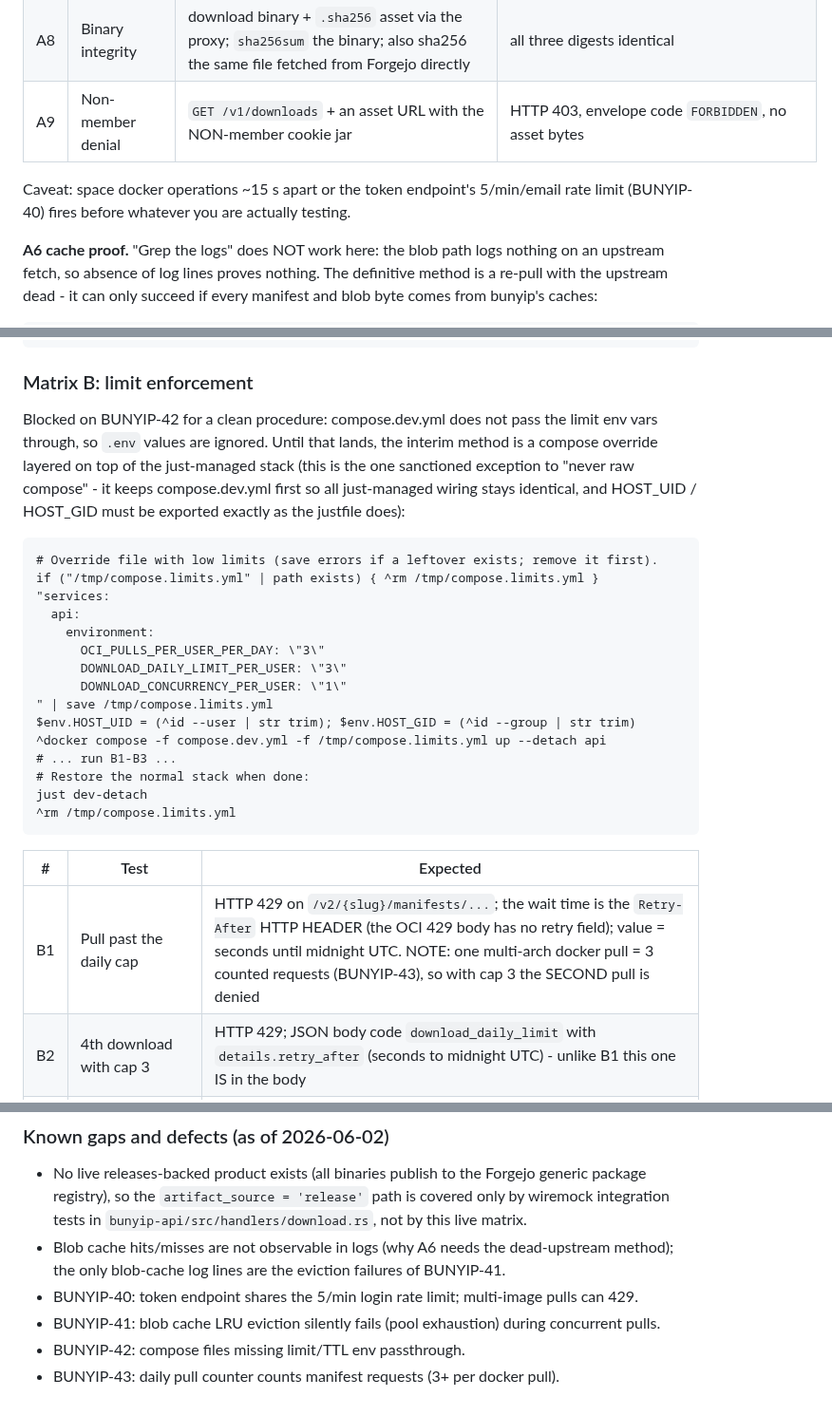
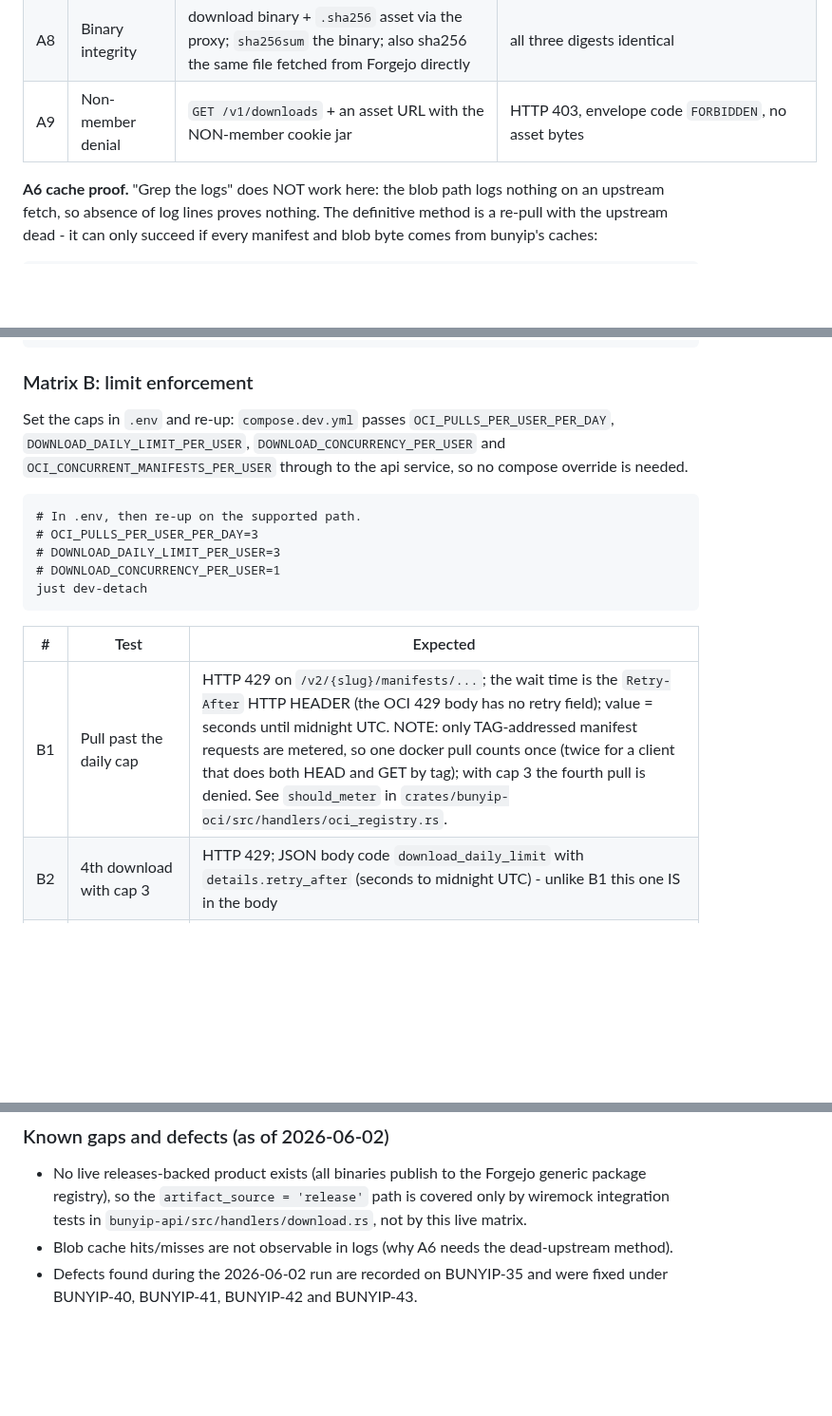
Before and after one commit to psa-systems/bunyip, a Markdown page: docs/dev-sso-three-repo-runbook.md, 3 parts joined by grey strips. Shown at 95% size. GitHub-like rendering; blank space fills up the shorter version.

Commit message:
docs(dev-sso): retire obsolete limit-matrix defect claims
Matrix B's setup now uses the supported .env plus just dev-detach path since compose.dev.yml already passes the limit env vars through, replacing the BUNYIP-42 override procedure and its /tmp/compose.limits.yml raw-compose exception. The B1 counted-request note now matches should_meter in crates/bunyip-oci/src/handlers/oci_registry.rs instead of citing BUNYIP-43. The 15-second spacing caveat is removed since the OCI token endpoint has its own dedicated rate limits, not the shared login one. The Known gaps section keeps its two still-true bullets and names BUNYIP-40 through BUNYIP-43 as history fixed under BUNYIP-35's verification run rather than as open defects.

#BUNYIP-736

Co-Authored-By: Claude Sonnet 5 <noreply@anthropic.com>

````diff
--- a/docs/dev-sso-three-repo-runbook.md
+++ b/docs/dev-sso-three-repo-runbook.md
@@ -475,10 +475,6 @@ Run `just verify-oci` first; everything below assumes it passed.
 | A8 | Binary integrity | download binary + `.sha256` asset via the proxy; `sha256sum` the binary; also sha256 the same file fetched from Forgejo directly | all three digests identical |
 | A9 | Non-member denial | `GET /v1/downloads` + an asset URL with the NON-member cookie jar | HTTP 403, envelope code `FORBIDDEN`, no asset bytes |
 
-Caveat: space docker operations ~15 s apart or the token endpoint's
-5/min/email rate limit (BUNYIP-40) fires before whatever you are actually
-testing.
-
 **A6 cache proof.** "Grep the logs" does NOT work here: the blob path logs
 nothing on an upstream fetch, so absence of log lines proves nothing. The
 definitive method is a re-pull with the upstream dead - it can only succeed if
@@ -500,34 +496,22 @@ let api = $"dev-bunyip-api-($user_name)"
 
 ### Matrix B: limit enforcement
 
-Blocked on BUNYIP-42 for a clean procedure: compose.dev.yml does not pass the
-limit env vars through, so `.env` values are ignored. Until that lands, the
-interim method is a compose override layered on top of the just-managed stack
-(this is the one sanctioned exception to "never raw compose" - it keeps
-compose.dev.yml first so all just-managed wiring stays identical, and HOST_UID
-/ HOST_GID must be exported exactly as the justfile does):
+Set the caps in `.env` and re-up: `compose.dev.yml` passes
+`OCI_PULLS_PER_USER_PER_DAY`, `DOWNLOAD_DAILY_LIMIT_PER_USER`,
+`DOWNLOAD_CONCURRENCY_PER_USER` and `OCI_CONCURRENT_MANIFESTS_PER_USER`
+through to the api service, so no compose override is needed.
 
 ```nu
-# Override file with low limits (save errors if a leftover exists; remove it first).
-if ("/tmp/compose.limits.yml" | path exists) { ^rm /tmp/compose.limits.yml }
-"services:
-  api:
-    environment:
-      OCI_PULLS_PER_USER_PER_DAY: \"3\"
-      DOWNLOAD_DAILY_LIMIT_PER_USER: \"3\"
-      DOWNLOAD_CONCURRENCY_PER_USER: \"1\"
-" | save /tmp/compose.limits.yml
-$env.HOST_UID = (^id --user | str trim); $env.HOST_GID = (^id --group | str trim)
-^docker compose -f compose.dev.yml -f /tmp/compose.limits.yml up --detach api
-# ... run B1-B3 ...
-# Restore the normal stack when done:
+# In .env, then re-up on the supported path.
+# OCI_PULLS_PER_USER_PER_DAY=3
+# DOWNLOAD_DAILY_LIMIT_PER_USER=3
+# DOWNLOAD_CONCURRENCY_PER_USER=1
 just dev-detach
-^rm /tmp/compose.limits.yml
 ```
 
 | # | Test | Expected |
 | --- | --- | --- |
-| B1 | Pull past the daily cap | HTTP 429 on `/v2/{slug}/manifests/...`; the wait time is the `Retry-After` HTTP HEADER (the OCI 429 body has no retry field); value = seconds until midnight UTC. NOTE: one multi-arch docker pull = 3 counted requests (BUNYIP-43), so with cap 3 the SECOND pull is denied |
+| B1 | Pull past the daily cap | HTTP 429 on `/v2/{slug}/manifests/...`; the wait time is the `Retry-After` HTTP HEADER (the OCI 429 body has no retry field); value = seconds until midnight UTC. NOTE: only TAG-addressed manifest requests are metered, so one docker pull counts once (twice for a client that does both HEAD and GET by tag); with cap 3 the fourth pull is denied. See `should_meter` in `crates/bunyip-oci/src/handlers/oci_registry.rs`. |
 | B2 | 4th download with cap 3 | HTTP 429; JSON body code `download_daily_limit` with `details.retry_after` (seconds to midnight UTC) - unlike B1 this one IS in the body |
 | B3 | 3 parallel downloads, concurrency 1 | exactly one 200, rest 429 |
 
@@ -552,11 +536,6 @@ let user_name = (^whoami | str trim)
   covered only by wiremock integration tests in
   `bunyip-api/src/handlers/download.rs`, not by this live matrix.
 - Blob cache hits/misses are not observable in logs (why A6 needs the
-  dead-upstream method); the only blob-cache log lines are the eviction
-  failures of BUNYIP-41.
-- BUNYIP-40: token endpoint shares the 5/min login rate limit; multi-image
-  pulls can 429.
-- BUNYIP-41: blob cache LRU eviction silently fails (pool exhaustion) during
-  concurrent pulls.
-- BUNYIP-42: compose files missing limit/TTL env passthrough.
-- BUNYIP-43: daily pull counter counts manifest requests (3+ per docker pull).
+  dead-upstream method).
+- Defects found during the 2026-06-02 run are recorded on BUNYIP-35 and were
+  fixed under BUNYIP-40, BUNYIP-41, BUNYIP-42 and BUNYIP-43.
````
